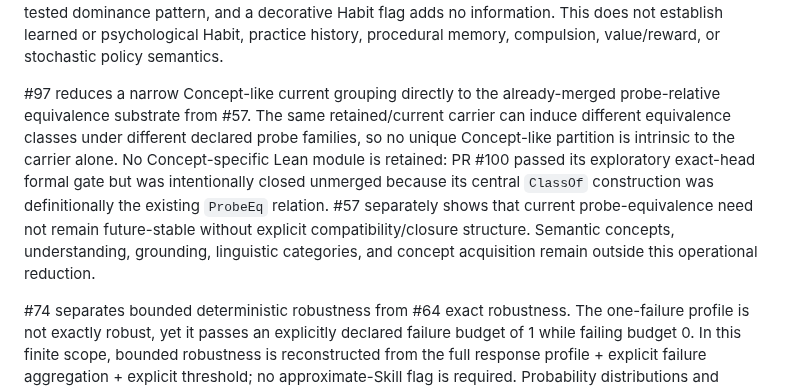
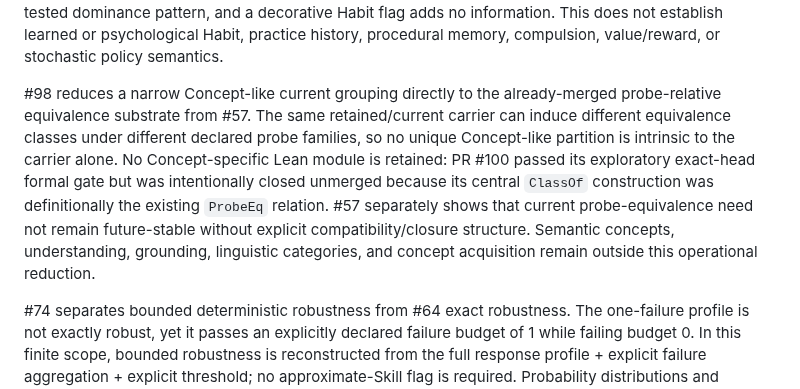
Before and after one commit to rinsakamo/relay-theory, a Markdown page: README.md, the part around the change. Drawn GitHub-style.

Commit message:
Fix canonical Concept owner reference in README.md

```diff
--- a/README.md
+++ b/README.md
@@ -168,7 +168,7 @@ Within the operational H-001 scope, #35 now gives Action-like attribution a narr
 
 #95 adds the first narrow Habit-like tendency result. A finite response-selection surface assigns nonnegative weights to candidate responses under each context. Capability asks whether some positive-weight task-successful response is available; false-dominant tendency asks whether the false response has greater declared weight than the true response in every context. Four explicit profiles realize all `Capable × FalseDominant` combinations, so competence-like capacity and default tendency are independent. The tendency itself is reconstructed from the explicit selection-weight surface and comparison rule; pointwise-equal surfaces preserve it, finite common positive rescaling preserves the tested dominance pattern, and a decorative Habit flag adds no information. This does not establish learned or psychological Habit, practice history, procedural memory, compulsion, value/reward, or stochastic policy semantics.
 
-#97 reduces a narrow Concept-like current grouping directly to the already-merged probe-relative equivalence substrate from #57. The same retained/current carrier can induce different equivalence classes under different declared probe families, so no unique Concept-like partition is intrinsic to the carrier alone. No Concept-specific Lean module is retained: PR #100 passed its exploratory exact-head formal gate but was intentionally closed unmerged because its central `ClassOf` construction was definitionally the existing `ProbeEq` relation. #57 separately shows that current probe-equivalence need not remain future-stable without explicit compatibility/closure structure. Semantic concepts, understanding, grounding, linguistic categories, and concept acquisition remain outside this operational reduction.
+#98 reduces a narrow Concept-like current grouping directly to the already-merged probe-relative equivalence substrate from #57. The same retained/current carrier can induce different equivalence classes under different declared probe families, so no unique Concept-like partition is intrinsic to the carrier alone. No Concept-specific Lean module is retained: PR #100 passed its exploratory exact-head formal gate but was intentionally closed unmerged because its central `ClassOf` construction was definitionally the existing `ProbeEq` relation. #57 separately shows that current probe-equivalence need not remain future-stable without explicit compatibility/closure structure. Semantic concepts, understanding, grounding, linguistic categories, and concept acquisition remain outside this operational reduction.
 
 #74 separates bounded deterministic robustness from #64 exact robustness. The one-failure profile is not exactly robust, yet it passes an explicitly declared failure budget of 1 while failing budget 0. In this finite scope, bounded robustness is reconstructed from the full response profile + explicit failure aggregation + explicit threshold; no approximate-Skill flag is required. Probability distributions and stochastic robustness remain separate.
 
```
